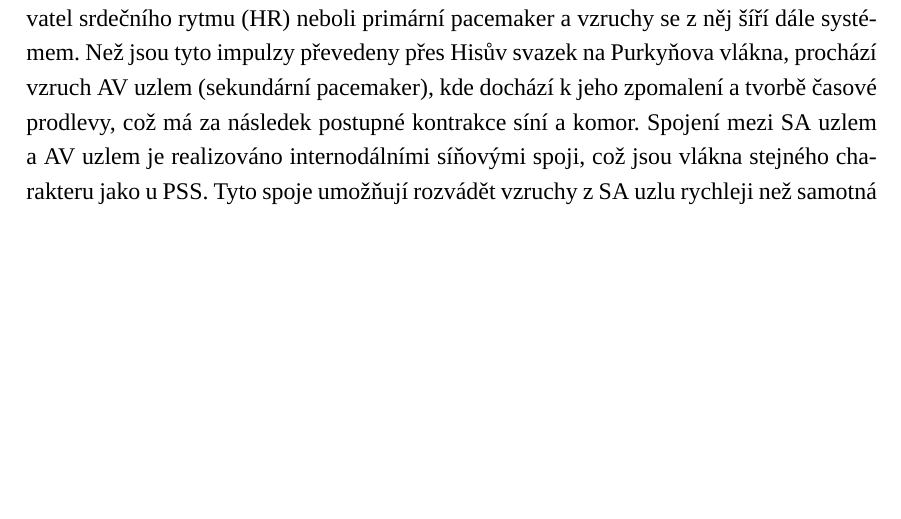
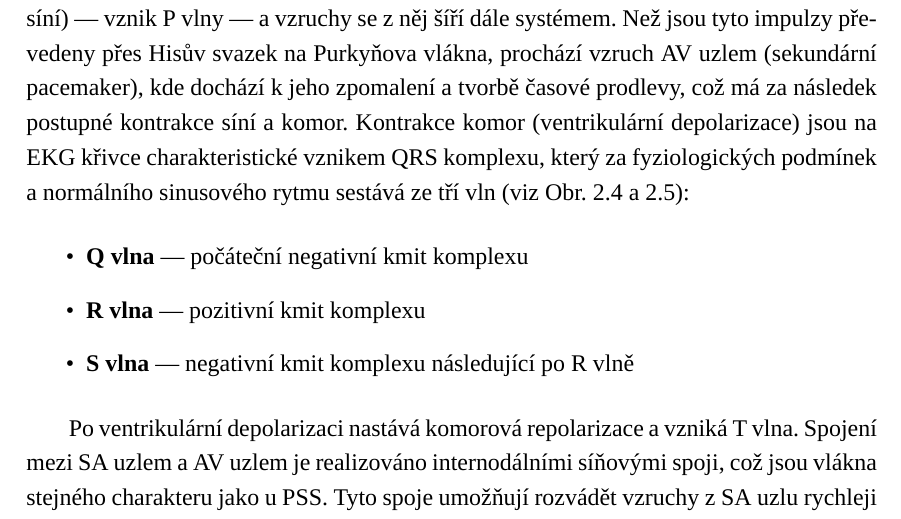
Before and after one commit to sokolmarek/bachelors-thesis, a LaTeX thesis (thesis.tex, which reads chapters/02_prehled_soucasneho_stavu.tex): part of page 17 of 60 before the commit and part of page 18 of 60 after it, cut so that both start at the same text, the shorter picture padded with empty space. Compiled offline with XeLaTeX; a missing font is replaced by an installed copy or a similar font.

Commit message:
Update 02_prehled_soucasneho_stavu.tex

```diff
--- a/chapters/02_prehled_soucasneho_stavu.tex
+++ b/chapters/02_prehled_soucasneho_stavu.tex
@@ -191,10 +201,3 @@ Grafy akčních potenciálů jsou na Obr. \ref{fig:ap} \cite{Petrek2019}.
 
 Elektrické vzruchy, vyvolávající rytmické smršťování srdečního svalu, primárně
 vznikají v SA uzlu, uloženém při ústí horní duté žíly, ve stěně pravé síně.
-Tento uzel je udavatel srdečního rytmu (HR) neboli primární pacemaker a vzruchy
-se z něj šíří dále systémem. Než jsou tyto impulzy převedeny přes Hisův svazek
-na Purkyňova vlákna, prochází vzruch AV uzlem (sekundární pacemaker), kde
-dochází k jeho zpomalení a tvorbě časové prodlevy, což má za následek postupné
-kontrakce síní a komor. Spojení mezi SA uzlem a AV uzlem je realizováno
-internodálními síňovými spoji, což jsou vlákna stejného charakteru jako u PSS.
-Tyto spoje umožňují rozvádět vzruchy z SA uzlu rychleji než samotná svalovina
@@ -204,3 +205,23 @@ představuje jeden z regulačních mechanismů srdeční frekvence
+atriální depolarizaci (kontrakce síní) --- vznik P vlny --- a vzruchy se z něj
+šíří dále systémem. Než jsou tyto impulzy převedeny přes Hisův svazek na
+Purkyňova vlákna, prochází vzruch AV uzlem (sekundární pacemaker), kde dochází k
+jeho zpomalení a tvorbě časové prodlevy, což má za následek postupné kontrakce
+síní a komor. Kontrakce komor (ventrikulární depolarizace) jsou na EKG křivce
+charakteristické vznikem QRS komplexu, který za fyziologických podmínek a
+normálního sinusového rytmu sestává ze tří vln (viz Obr.
+\ref{fig:cardiac_cycle_ecg} a \ref{fig:pss}):
+\begin{itemize}
+	\item \textbf{Q vlna} --- počáteční negativní kmit komplexu
+	\item \textbf{R vlna} --- pozitivní kmit komplexu
+	\item \textbf{S vlna} --- negativní kmit komplexu následující po R vlně
+\end{itemize}
+
+Po ventrikulární depolarizaci nastává komorová repolarizace a vzniká T vlna.
+Spojení mezi SA uzlem a AV uzlem je realizováno internodálními síňovými spoji,
+což jsou vlákna stejného charakteru jako u PSS. Tyto spoje umožňují rozvádět
+vzruchy z SA uzlu rychleji než samotná svalovina síní. Vzruchy je pak možno mezí
+síněmi a komorami vést pomaleji či rychleji, což představuje jeden z regulačních
+mechanismů srdeční frekvence \cite{Dylevsky2013,Cihak2016}.
 
 Tento sled, pravidelnost srdečního rytmu a proměnlivost srdečních akcí vůči
 změnám v organismu, zajišťuje několikastupňový regulační systém. Zachycením
```
Also changed, not shown: chapters/02_prehled_soucasneho_stavu.tex (47 more changed lines).
